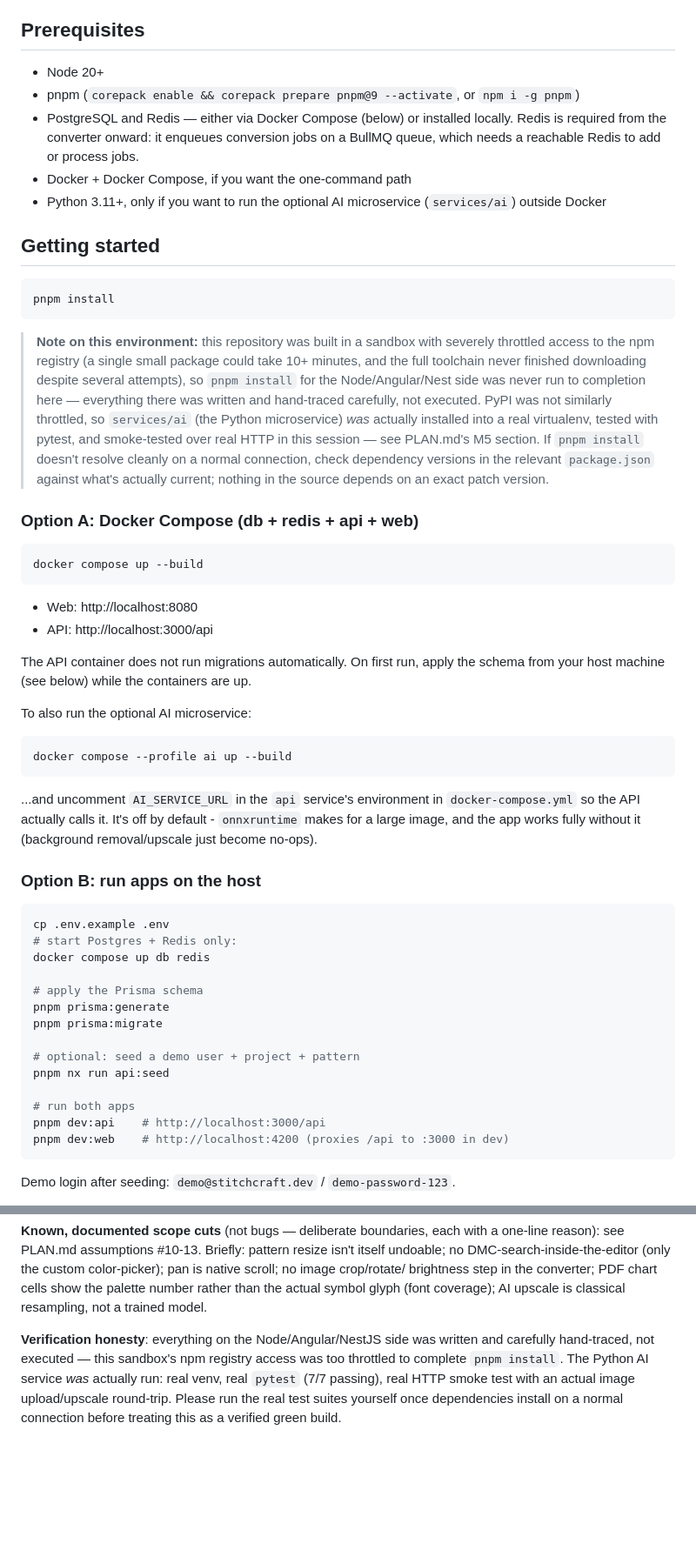
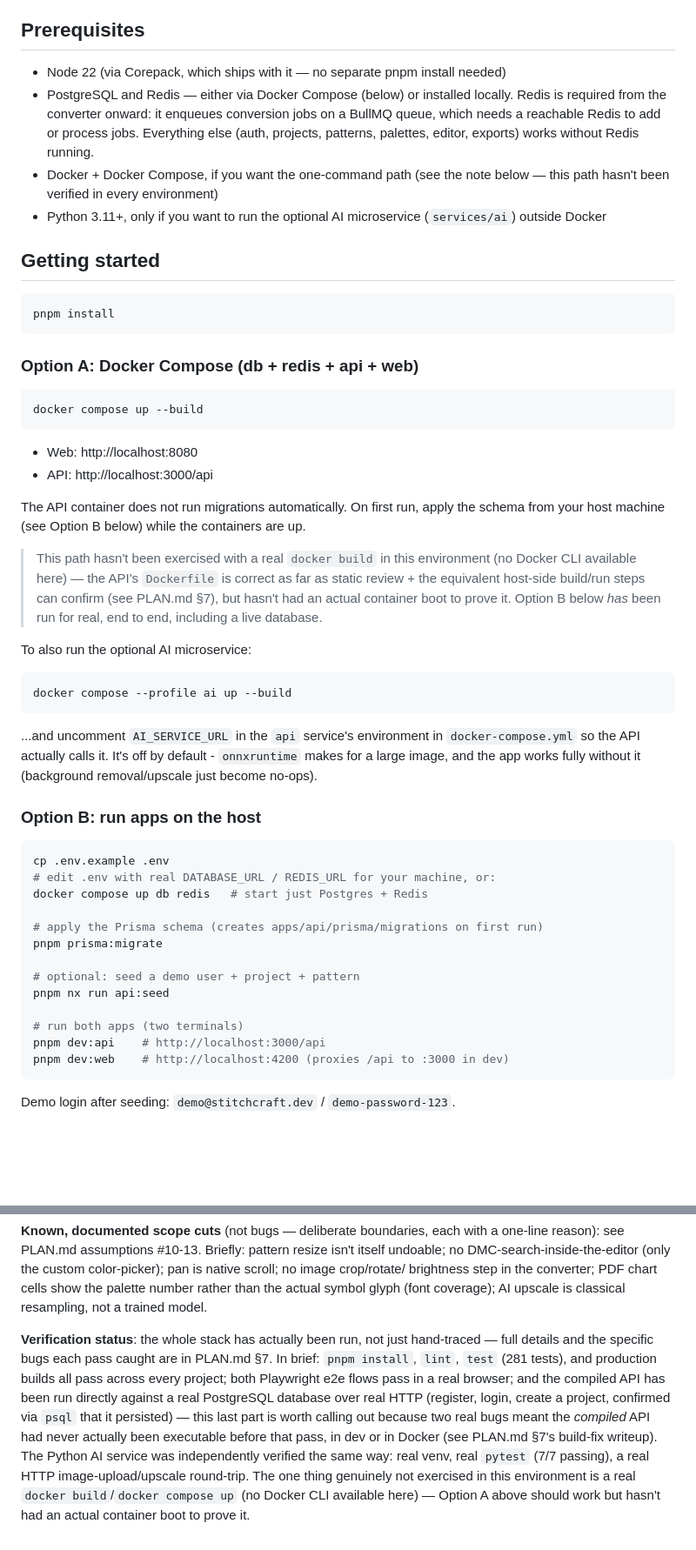
Before and after one commit to Mariam-Srour2003/StitchCraft, a Markdown page: README.md, 2 parts joined by grey strips. Shown at 87% size. Drawn GitHub-style; blank space fills up the shorter version.

Commit message:
Update README with verified run instructions
The old README described an environment where npm install had never
completed and the whole Node/Angular/NestJS stack was unexecuted - that's
no longer true. Replaces the throttled-registry disclaimer and the stale
"please verify this yourself" closing note with the actual, tested
instructions (Option B has been run end to end against a real database)
and a summary of what's actually been verified this session, pointing to
PLAN.md section 7 for the full account. Also flags Docker as the one path
not exercised here (no Docker CLI available), and adds the Playwright e2e
command now that suite exists.

````diff
--- a/README.md
+++ b/README.md
@@ -20,12 +20,14 @@ monorepo · pnpm. Full rationale in PLAN.md §1.
 
 ## Prerequisites
 
-- Node 20+
-- pnpm (`corepack enable && corepack prepare pnpm@9 --activate`, or `npm i -g pnpm`)
+- Node 22 (via Corepack, which ships with it — no separate pnpm install needed)
 - PostgreSQL and Redis — either via Docker Compose (below) or installed locally.
   Redis is required from the converter onward: it enqueues conversion jobs
   on a BullMQ queue, which needs a reachable Redis to add or process jobs.
-- Docker + Docker Compose, if you want the one-command path
+  Everything else (auth, projects, patterns, palettes, editor, exports)
+  works without Redis running.
+- Docker + Docker Compose, if you want the one-command path (see the note
+  below — this path hasn't been verified in every environment)
 - Python 3.11+, only if you want to run the optional AI microservice
   (`services/ai`) outside Docker
 
@@ -34,20 +36,6 @@ monorepo · pnpm. Full rationale in PLAN.md §1.
 ```sh
 pnpm install
 ```
-
-> **Note on this environment:** this repository was built in a sandbox with
-> severely throttled access to the npm registry (a single small package
-> could take 10+ minutes, and the full toolchain never finished
-> downloading despite several attempts), so `pnpm install` for the
-> Node/Angular/Nest side was never run to completion here — everything
-> there was written and hand-traced carefully, not executed. PyPI was not
-> similarly throttled, so `services/ai` (the Python microservice) *was*
-> actually installed into a real virtualenv, tested with pytest, and
-> smoke-tested over real HTTP in this session — see PLAN.md's M5 section.
-> If `pnpm install` doesn't resolve cleanly on a normal connection, check
-> dependency versions in the relevant `package.json` against what's
-> actually current; nothing in the source depends on an exact patch
-> version.
 
 ### Option A: Docker Compose (db + redis + api + web)
 
@@ -59,8 +47,15 @@ docker compose up --build
 - API: http://localhost:3000/api
 
 The API container does not run migrations automatically. On first run,
-apply the schema from your host machine (see below) while the containers
-are up.
+apply the schema from your host machine (see Option B below) while the
+containers are up.
+
+> This path hasn't been exercised with a real `docker build` in this
+> environment (no Docker CLI available here) — the API's `Dockerfile` is
+> correct as far as static review + the equivalent host-side build/run
+> steps can confirm (see PLAN.md §7), but hasn't had an actual container
+> boot to prove it. Option B below _has_ been run for real, end to end,
+> including a live database.
 
 To also run the optional AI microservice:
 
@@ -77,17 +72,16 @@ docker compose --profile ai up --build
 
 ```sh
 cp .env.example .env
-# start Postgres + Redis only:
-docker compose up db redis
+# edit .env with real DATABASE_URL / REDIS_URL for your machine, or:
+docker compose up db redis   # start just Postgres + Redis
 
-# apply the Prisma schema
-pnpm prisma:generate
+# apply the Prisma schema (creates apps/api/prisma/migrations on first run)
 pnpm prisma:migrate
 
 # optional: seed a demo user + project + pattern
 pnpm nx run api:seed
 
-# run both apps
+# run both apps (two terminals)
 pnpm dev:api    # http://localhost:3000/api
 pnpm dev:web    # http://localhost:4200 (proxies /api to :3000 in dev)
 ```
@@ -196,10 +193,18 @@ brightness step in the converter; PDF chart cells show the palette number
 rather than the actual symbol glyph (font coverage); AI upscale is
 classical resampling, not a trained model.
 
-**Verification honesty**: everything on the Node/Angular/NestJS side was
-written and carefully hand-traced, not executed — this sandbox's npm
-registry access was too throttled to complete `pnpm install`. The Python
-AI service *was* actually run: real venv, real `pytest` (7/7 passing),
-real HTTP smoke test with an actual image upload/upscale round-trip. Please
-run the real test suites yourself once dependencies install on a normal
-connection before treating this as a verified green build.
+**Verification status**: the whole stack has actually been run, not just
+hand-traced — full details and the specific bugs each pass caught are in
+PLAN.md §7. In brief: `pnpm install`, `lint`, `test` (281 tests), and
+production builds all pass across every project; both Playwright e2e flows
+pass in a real browser; and the compiled API has been run directly against
+a real PostgreSQL database over real HTTP (register, login, create a
+project, confirmed via `psql` that it persisted) — this last part is worth
+calling out because two real bugs meant the _compiled_ API had never
+actually been executable before that pass, in dev or in Docker (see PLAN.md
+§7's build-fix writeup). The Python AI service was independently verified
+the same way: real venv, real `pytest` (7/7 passing), a real HTTP
+image-upload/upscale round-trip. The one thing genuinely not exercised in
+this environment is a real `docker build`/`docker compose up` (no Docker
+CLI available here) — Option A above should work but hasn't had an actual
+container boot to prove it.
````
Also changed, not shown: other parts of README.md (+6 -3 lines).
